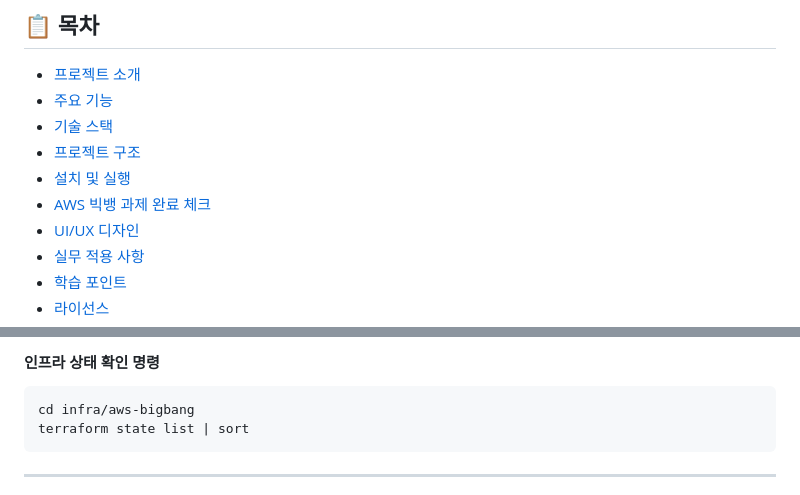
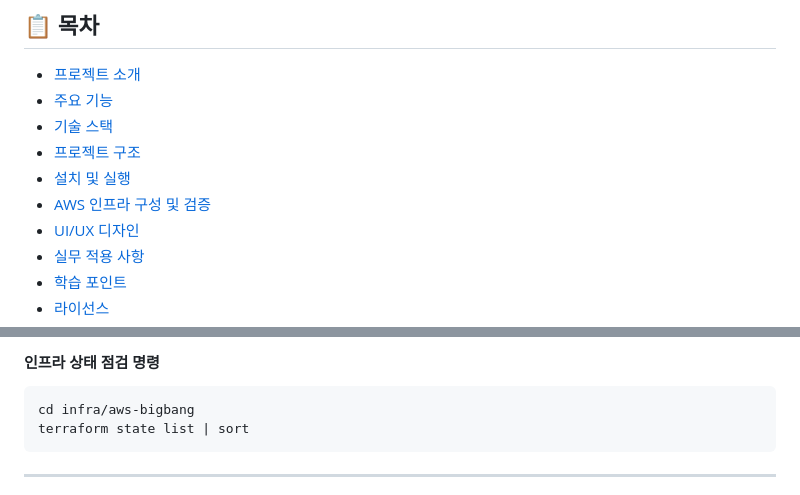
Before and after one commit to 80-hours-a-week/2-sungjin-community-fe, a Markdown page: README.md, 2 parts joined by grey strips. Drawn GitHub-style.

````diff
--- a/README.md
+++ b/README.md
@@ -17,7 +17,7 @@
 - [기술 스택](#-기술-스택)
 - [프로젝트 구조](#-프로젝트-구조)
 - [설치 및 실행](#-설치-및-실행)
-- [AWS 빅뱅 과제 완료 체크](#-aws-빅뱅-과제-완료-체크)
+- [AWS 인프라 구성 및 검증](#-aws-인프라-구성-및-검증)
 - [UI/UX 디자인](#-uiux-디자인)
 - [실무 적용 사항](#-실무-적용-사항)
 - [학습 포인트](#-학습-포인트)
@@ -216,5 +215,5 @@ FILE_UPLOAD_API_URL=https://{api-id}.execute-api.{region}.amazonaws.com npm run
 
-#### 인프라 상태 확인 명령
+#### 인프라 상태 점검 명령
 
 ```bash
 cd infra/aws-bigbang
````
Also changed, not shown: other parts of README.md (+33 -34 lines).
